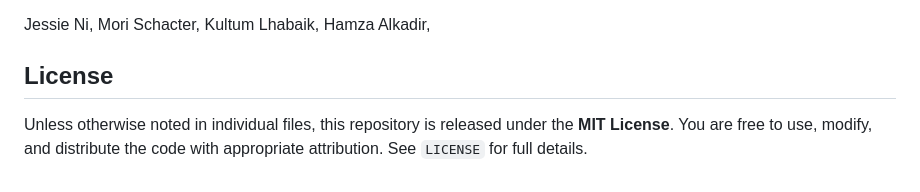
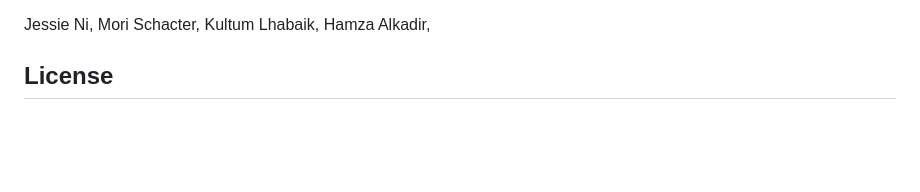
Before and after one commit to KultumL/Kultum-s-Personal-Projects, a Markdown page: Carlo Museum Bias Detection/README.md, the part around the change. Rendered like a GitHub page; blank space fills up the shorter version.

```diff
--- a/Carlo Museum Bias Detection/README.md
+++ b/Carlo Museum Bias Detection/README.md
@@ -106,5 +106,3 @@ Kultum Lhabaik,
 Hamza Alkadir,
 
 ## License
-
-Unless otherwise noted in individual files, this repository is released under the **MIT License**. You are free to use, modify, and distribute the code with appropriate attribution. See `LICENSE` for full details.
```
